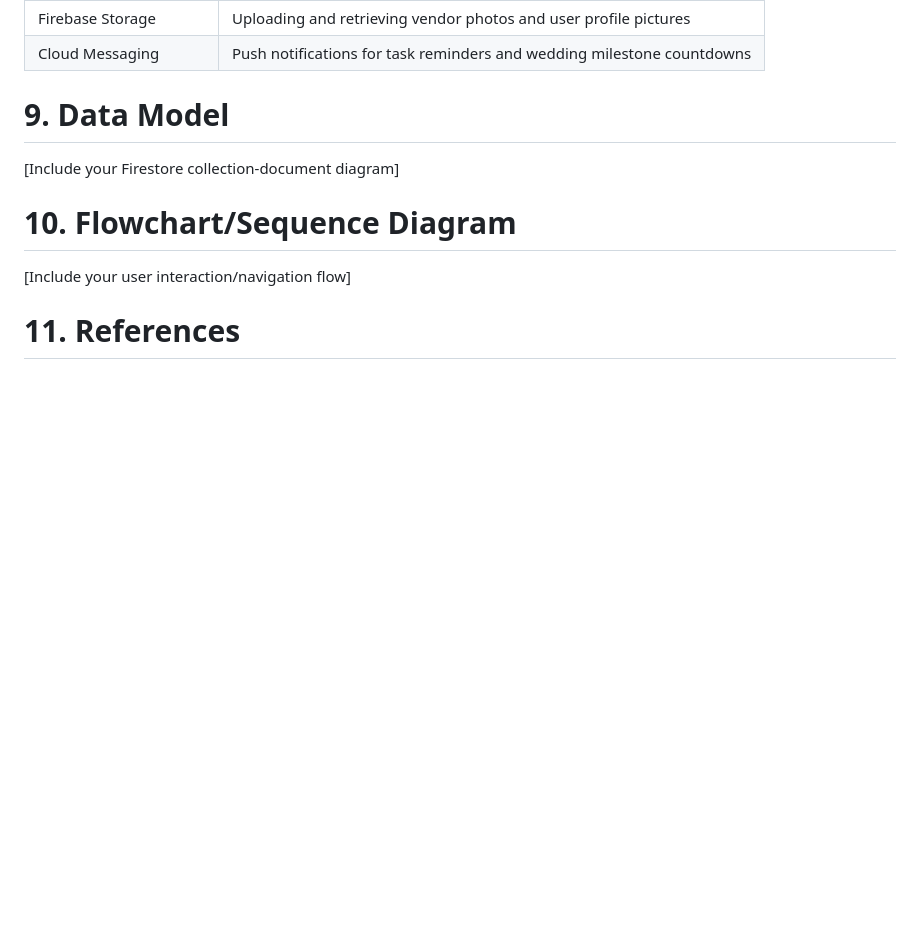
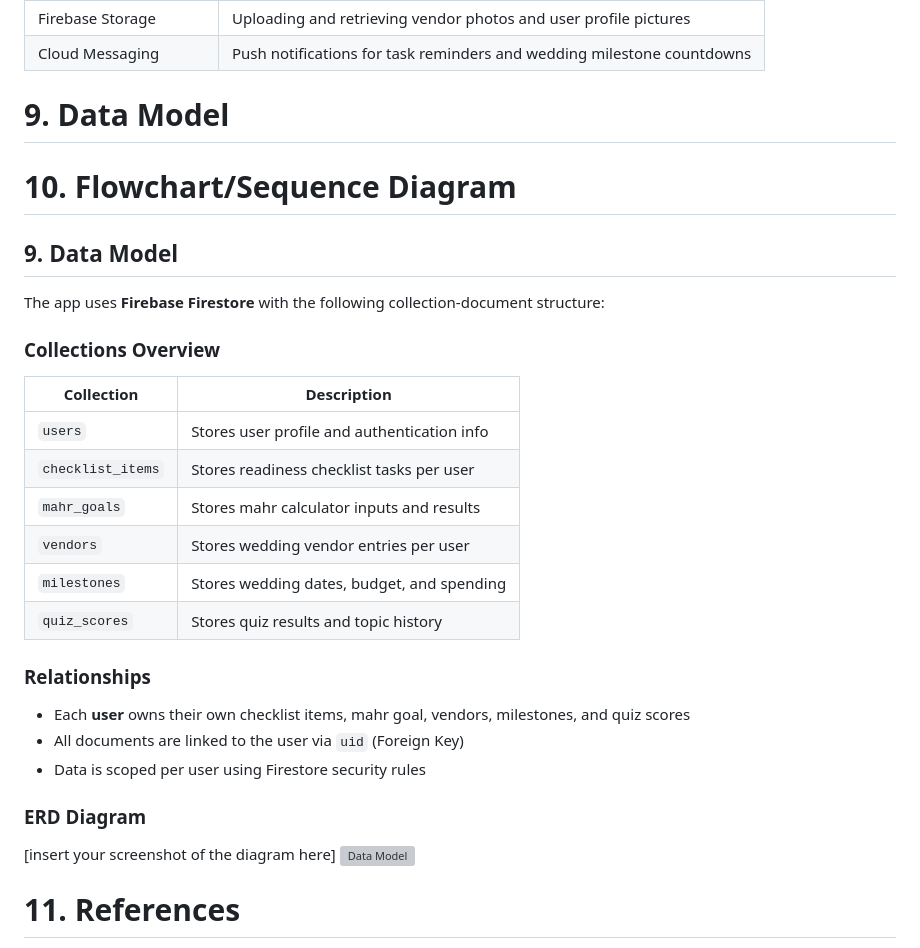
Before and after one commit to nisanotfound/NikahReady, a Markdown page: README.md, the part around the change. Rendered like a GitHub page; blank space fills up the shorter version; grey boxes are pictures that could not be loaded.

Commit message:
Enhance README with data model and relationships
Added detailed data model section with collections overview and relationships.

```diff
--- a/README.md
+++ b/README.md
@@ -184,10 +184,33 @@ Named routes are used for screen navigation, defined in `main.dart`.
 | Cloud Messaging | Push notifications for task reminders and wedding milestone countdowns |
 
 # 9. Data Model
-[Include your Firestore collection-document diagram]
 
 # 10. Flowchart/Sequence Diagram
-[Include your user interaction/navigation flow]
+## 9. Data Model
+
+The app uses **Firebase Firestore** with the following
+collection-document structure:
+
+### Collections Overview
+
+| Collection | Description |
+|---|---|
+| `users` | Stores user profile and authentication info |
+| `checklist_items` | Stores readiness checklist tasks per user |
+| `mahr_goals` | Stores mahr calculator inputs and results |
+| `vendors` | Stores wedding vendor entries per user |
+| `milestones` | Stores wedding dates, budget, and spending |
+| `quiz_scores` | Stores quiz results and topic history |
+
+### Relationships
+- Each **user** owns their own checklist items, mahr goal,
+  vendors, milestones, and quiz scores
+- All documents are linked to the user via `uid` (Foreign Key)
+- Data is scoped per user using Firestore security rules
+
+### ERD Diagram
+[insert your screenshot of the diagram here]
+![Data Model](assets/data-model.png)
 
 # 11. References
 * [Flutter Documentation](https://docs.flutter.dev)
```
